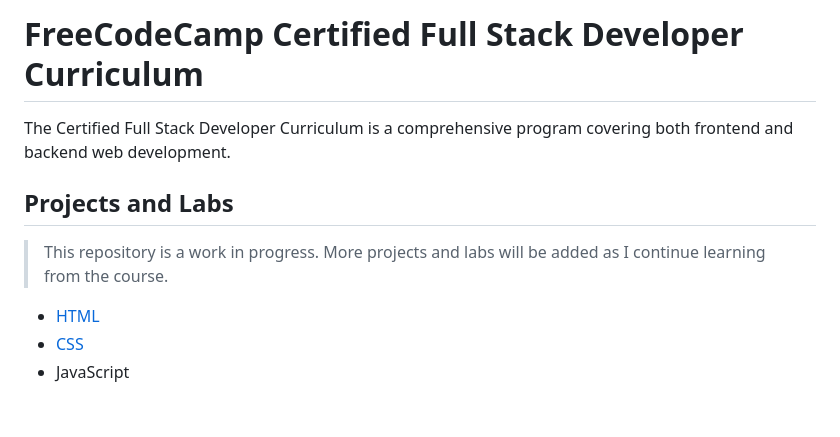
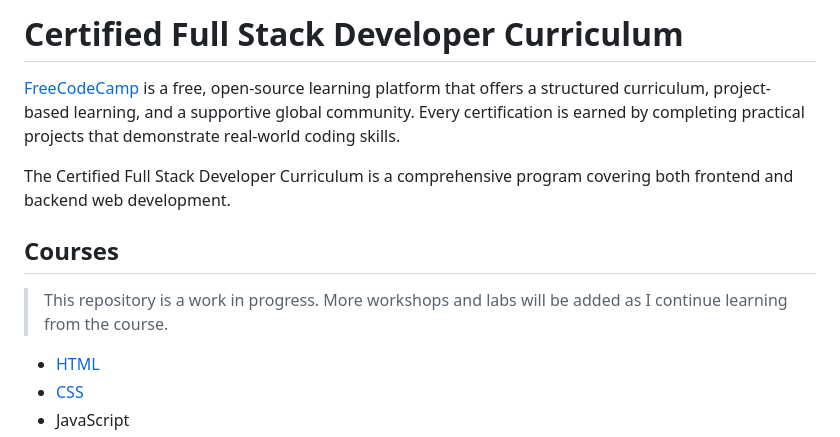
Before and after one commit to pseudosane/certified-fullstack-freeCodeCamp, a Markdown page: README.md, the part around the change. Drawn GitHub-style; blank space fills up the shorter version.

```diff
--- a/README.md
+++ b/README.md
@@ -1,10 +1,11 @@
-# FreeCodeCamp Certified Full Stack Developer Curriculum
+# Certified Full Stack Developer Curriculum
+
+[FreeCodeCamp](https://www.freeCodeCamp.org/) is a free, open-source learning platform that offers a structured curriculum, project-based learning, and a supportive global community. Every certification is earned by completing practical projects that demonstrate real-world coding skills.
 
 The Certified Full Stack Developer Curriculum is a comprehensive program covering both frontend and backend web development.
 
-## Projects and Labs
->This repository is a work in progress. More projects and labs will be added as I continue learning from the course.
-
+## Courses
+>This repository is a work in progress. More workshops and labs will be added as I continue learning from the course.
 - [HTML](#html)
 - [CSS](#css)
 - JavaScript
```
